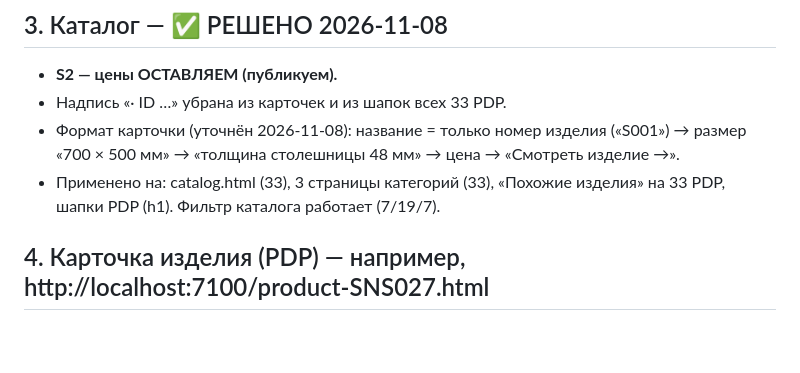
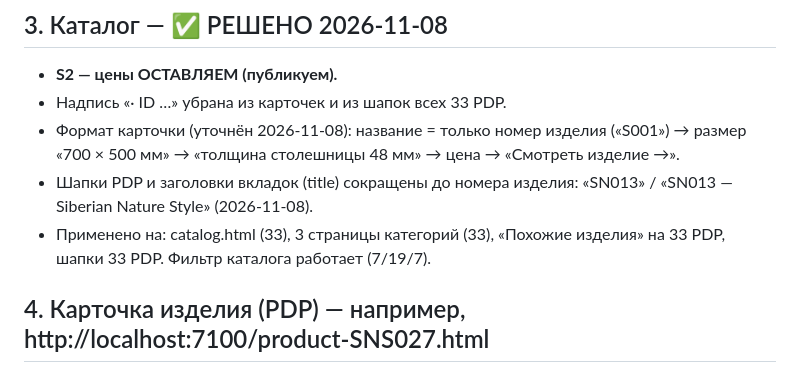
Before and after one commit to ca71029021-lgtm/ca71029021-lgtm.github.io, a Markdown page: docs/PHASE_7_FINAL_REVIEW_CHECKLIST.md, the part around the change. Rendered like a GitHub page; blank space fills up the shorter version.

Commit message:
FINAL REVIEW п.3 — шапки PDP и title сокращены до номера изделия

```diff
--- a/docs/PHASE_7_FINAL_REVIEW_CHECKLIST.md
+++ b/docs/PHASE_7_FINAL_REVIEW_CHECKLIST.md
@@ -24,7 +24,8 @@ B2 стал `index.html`; прежний вариант A сохранён ка
 - **S2 — цены ОСТАВЛЯЕМ (публикуем).**
 - Надпись «· ID …» убрана из карточек и из шапок всех 33 PDP.
 - Формат карточки (уточнён 2026-11-08): название = только номер изделия («S001») → размер «700 × 500 мм» → «толщина столешницы 48 мм» → цена → «Смотреть изделие →».
-- Применено на: catalog.html (33), 3 страницы категорий (33), «Похожие изделия» на 33 PDP, шапки PDP (h1). Фильтр каталога работает (7/19/7).
+- Шапки PDP и заголовки вкладок (title) сокращены до номера изделия: «SN013» / «SN013 — Siberian Nature Style» (2026-11-08).
+- Применено на: catalog.html (33), 3 страницы категорий (33), «Похожие изделия» на 33 PDP, шапки 33 PDP. Фильтр каталога работает (7/19/7).
 
 ## 4. Карточка изделия (PDP) — например, http://localhost:7100/product-SNS027.html
 
```
